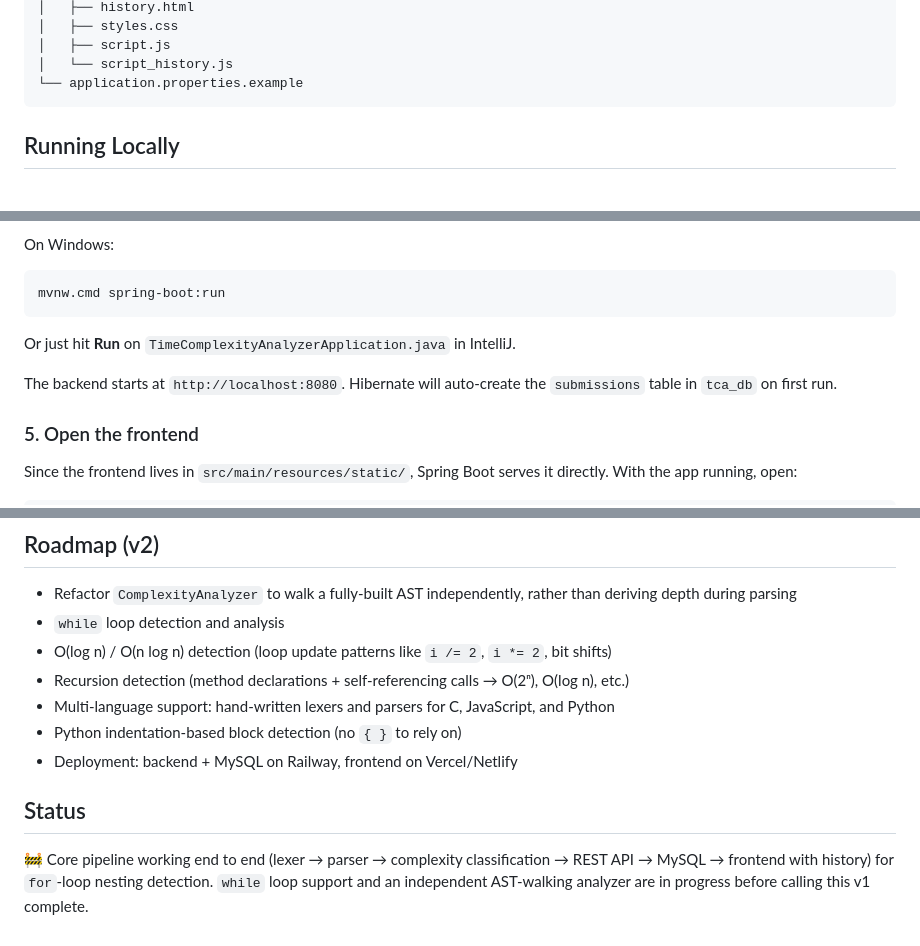
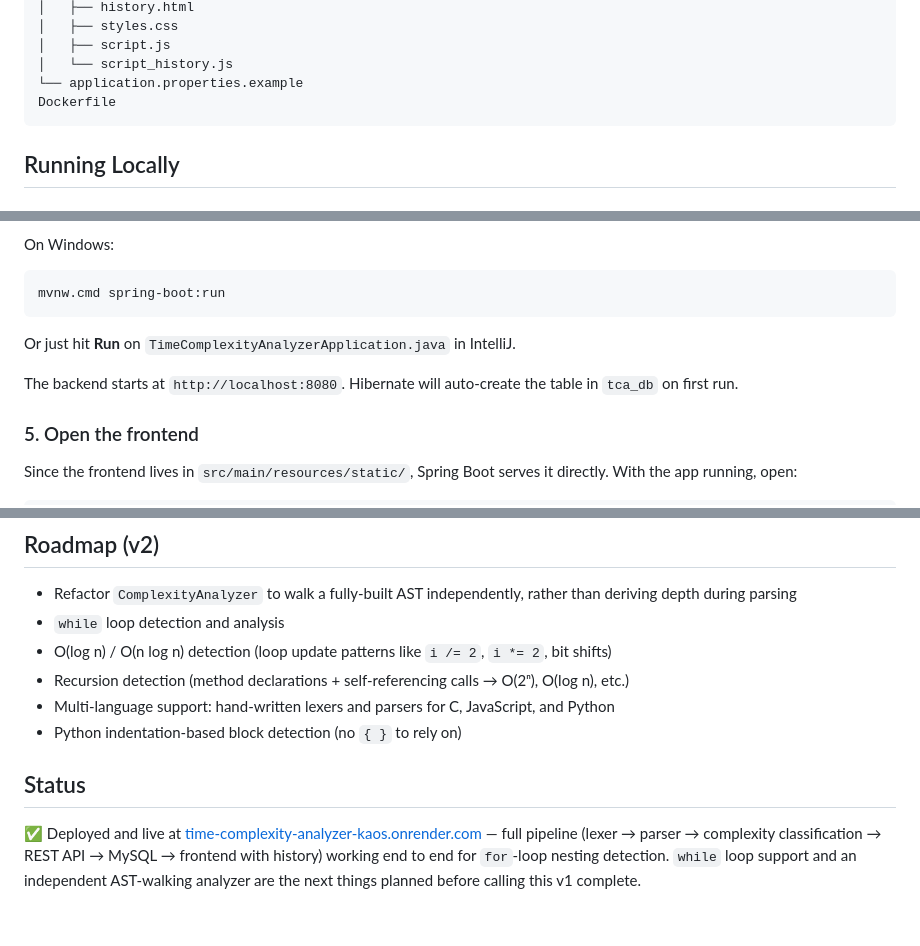
Before and after one commit to ks9205124-cloud/time-complexity-analyzer, a Markdown page: README.md, 3 parts joined by grey strips. GitHub-like rendering.

````diff
--- a/README.md
+++ b/README.md
@@ -83,6 +104,7 @@ src/main/resources/
 │   ├── script.js
 │   └── script_history.js
 └── application.properties.example
+Dockerfile
 ```
 
 ## Running Locally
@@ -131,7 +153,7 @@ mvnw.cmd spring-boot:run
 ```
 Or just hit **Run** on `TimeComplexityAnalyzerApplication.java` in IntelliJ.
 
-The backend starts at `http://localhost:8080`. Hibernate will auto-create the `submissions` table in `tca_db` on first run.
+The backend starts at `http://localhost:8080`. Hibernate will auto-create the table in `tca_db` on first run.
 
 ### 5. Open the frontend
 Since the frontend lives in `src/main/resources/static/`, Spring Boot serves it directly. With the app running, open:
@@ -190,8 +212,7 @@ for(int i = 0; i < n; i++){
 - Recursion detection (method declarations + self-referencing calls → O(2ⁿ), O(log n), etc.)
 - Multi-language support: hand-written lexers and parsers for C, JavaScript, and Python
 - Python indentation-based block detection (no `{ }` to rely on)
-- Deployment: backend + MySQL on Railway, frontend on Vercel/Netlify
 
 ## Status
 
-🚧 Core pipeline working end to end (lexer → parser → complexity classification → REST API → MySQL → frontend with history) for `for`-loop nesting detection. `while` loop support and an independent AST-walking analyzer are in progress before calling this v1 complete.
+✅ Deployed and live at [time-complexity-analyzer-kaos.onrender.com](https://time-complexity-analyzer-kaos.onrender.com) — full pipeline (lexer → parser → complexity classification → REST API → MySQL → frontend with history) working end to end for `for`-loop nesting detection. `while` loop support and an independent AST-walking analyzer are the next things planned before calling this v1 complete.
````
Also changed, not shown: other parts of README.md (+25 -4 lines).
